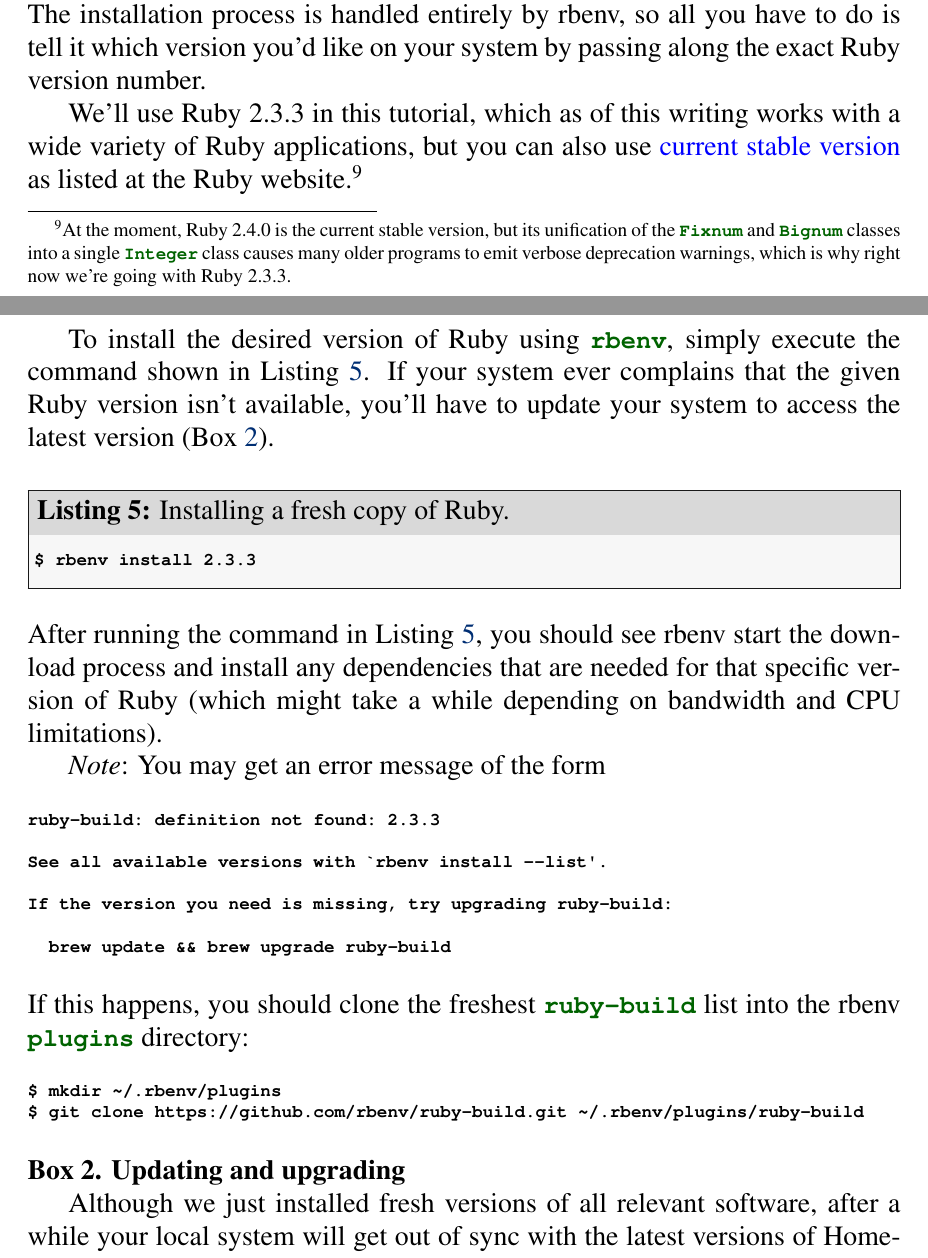
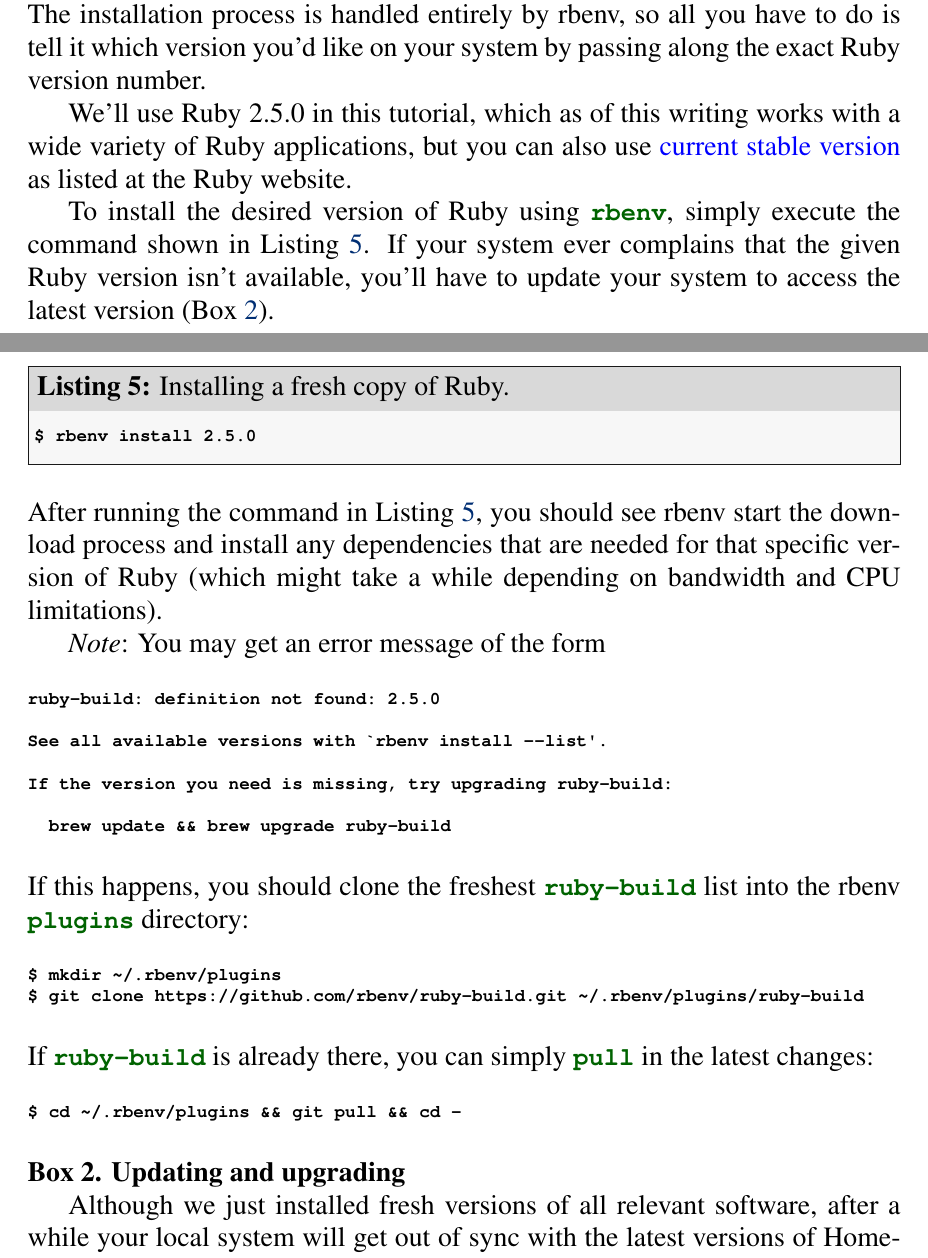
Before and after one commit to learnenough/learn_enough_dev_environment, a LaTeX document (learn_enough_dev_environment.tex, which reads chapters/dev_environment.tex): two parts of pages 19 and 20 of 23, joined at a grey line, cut so that both start at the same text. Compiled offline with pdfLaTeX; a LaTeX package or settings file that is missing is left out.

Commit message:
Update recommended Ruby version

```diff
--- a/chapters/dev_environment.tex
+++ b/chapters/dev_environment.tex
@@ -291,7 +291,7 @@
 
 Now that rbenv is set up, let's give it a non-system version of Ruby to manage. The installation process is handled entirely by rbenv, so all you have to do is tell it which version you'd like on your system by passing along the exact Ruby version number.
 
-We'll use Ruby 2.3.3 in this tutorial, which as of this writing works with a wide variety of Ruby applications, but you can also use \href{https://www.ruby-lang.org/en/downloads/}{current stable version} as listed at the Ruby website.\footnote{At the moment, Ruby 2.4.0 is the current stable version, but its unification of the \kode{Fixnum} and \kode{Bignum} classes into a single \kode{Integer} class causes many older programs to emit verbose deprecation warnings, which is why right now we're going with Ruby 2.3.3.}
+We'll use Ruby 2.5.0 in this tutorial, which as of this writing works with a wide variety of Ruby applications, but you can also use \href{https://www.ruby-lang.org/en/downloads/}{current stable version} as listed at the Ruby website.
 
 To install the desired version of Ruby using \kode{rbenv}, simply execute the command shown in Listing~\ref{code:ruby-install}. If your system ever complains that the given Ruby version isn't available, you'll have to update your system to access the latest version (Box~\ref{aside:updating_upgrading}).
 
@@ -300,7 +300,7 @@
 \codecaption{Installing a fresh copy of Ruby.}
 %= lang:console
 \begin{code}
-$ rbenv install 2.3.3
+$ rbenv install 2.5.0
 \end{code}
 \end{codelisting}
 
@@ -310,7 +310,7 @@
 
 %= lang:console
 \begin{code}
-ruby-build: definition not found: 2.3.3
+ruby-build: definition not found: 2.5.0
 
 See all available versions with `rbenv install --list'.
 
@@ -325,6 +325,13 @@
 \begin{code}
 $ mkdir ~/.rbenv/plugins
 $ git clone https://github.com/rbenv/ruby-build.git ~/.rbenv/plugins/ruby-build
+\end{code}
+
+\noindent If \kode{ruby-build} is already there, you can simply \kode{pull} in the latest changes:
+
+%= lang:console
+\begin{code}
+$ cd ~/.rbenv/plugins && git pull && cd -
 \end{code}
 
 \begin{aside}
```
Also changed, not shown: chapters/dev_environment.tex (2 more changed lines).
